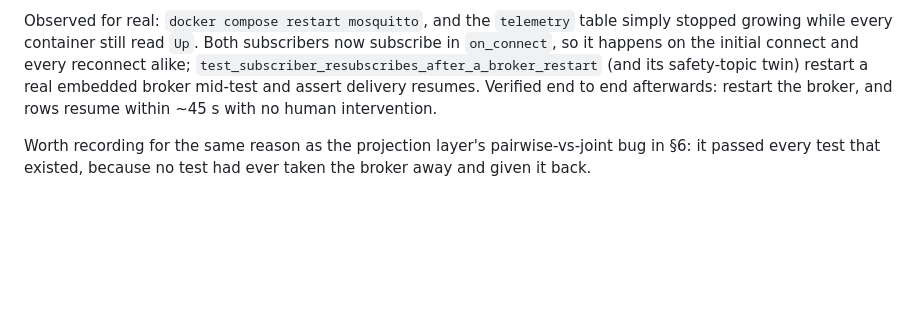
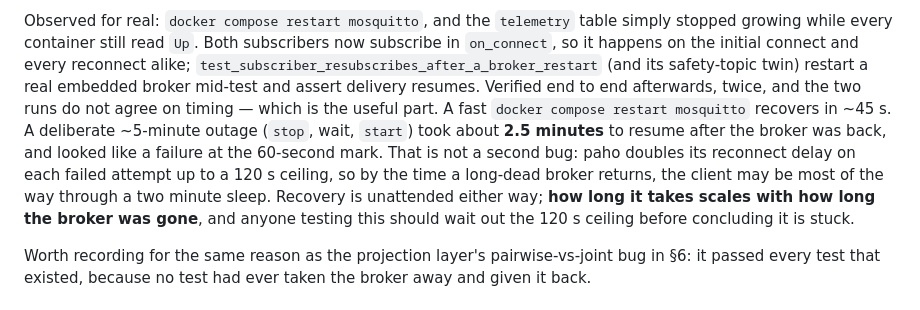
Before and after one commit to Dang-ctrl/Allotrope, a Markdown page: docs/PROJECT_BIBLE.md, the part around the change. Drawn GitHub-style; blank space fills up the shorter version.

```diff
--- a/docs/PROJECT_BIBLE.md
+++ b/docs/PROJECT_BIBLE.md
@@ -726,8 +726,16 @@ subscribers now subscribe in `on_connect`, so it happens on the initial
 connect and every reconnect alike;
 `test_subscriber_resubscribes_after_a_broker_restart` (and its safety-topic
 twin) restart a real embedded broker mid-test and assert delivery resumes.
-Verified end to end afterwards: restart the broker, and rows resume within
-~45 s with no human intervention.
+Verified end to end afterwards, twice, and the two runs do not agree on
+timing — which is the useful part. A fast `docker compose restart mosquitto`
+recovers in ~45 s. A deliberate ~5-minute outage (`stop`, wait, `start`) took
+about **2.5 minutes** to resume after the broker was back, and looked like a
+failure at the 60-second mark. That is not a second bug: paho doubles its
+reconnect delay on each failed attempt up to a 120 s ceiling, so by the time a
+long-dead broker returns, the client may be most of the way through a two
+minute sleep. Recovery is unattended either way; **how long it takes scales
+with how long the broker was gone**, and anyone testing this should wait out
+the 120 s ceiling before concluding it is stuck.
 
 Worth recording for the same reason as the projection layer's pairwise-vs-joint
 bug in §6: it passed every test that existed, because no test had ever taken
```
Also changed, not shown: context.md (+18 -1 lines), deploy/README.md (+1 -1 lines).
